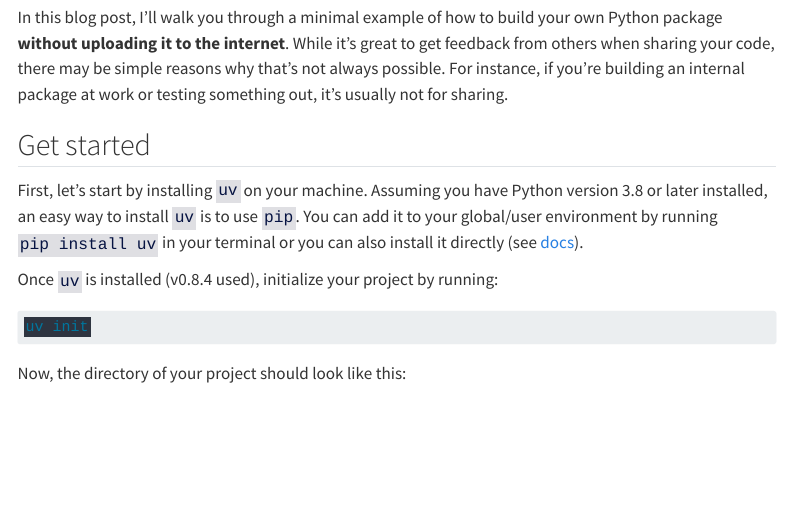
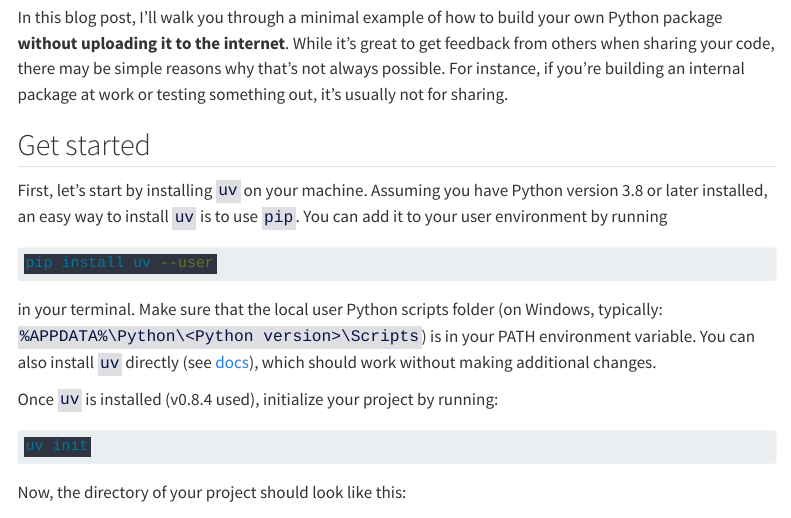
Before and after one commit to rnd195/rnd195.github.io, a Quarto document (posts/build-package-uv/index.qmd): the page in a window 1100 px wide, from 680 px down. Rendered offline with R 4.5, knitr and Pandoc in place of Quarto, with nearby package versions; menus at the side of the page are left out.

Commit message:
More info about installation

````diff
--- a/posts/build-package-uv/index.qmd
+++ b/posts/build-package-uv/index.qmd
@@ -20,7 +20,13 @@
 
 ## Get started
 
-First, let's start by installing `uv` on your machine. Assuming you have Python version 3.8 or later installed, an easy way to install `uv` is to use `pip`. You can add it to your global/user environment by running `pip install uv` in your terminal or you can also install it directly (see [docs](https://docs.astral.sh/uv/#installation)).
+First, let's start by installing `uv` on your machine. Assuming you have Python version 3.8 or later installed, an easy way to install `uv` is to use `pip`. You can add it to your user environment by running
+
+```bash
+pip install uv --user
+```
+
+in your terminal. Make sure that the local user Python scripts folder (on Windows, typically: `%APPDATA%\Python\<Python version>\Scripts`) is in your PATH environment variable. You can also install `uv` directly (see [docs](https://docs.astral.sh/uv/getting-started/installation/)), which should work without making additional changes.
 
 Once `uv` is installed (v0.8.4 used), initialize your project by running:
 
````
Also changed, not shown: docs/search.json, 4 other files.
